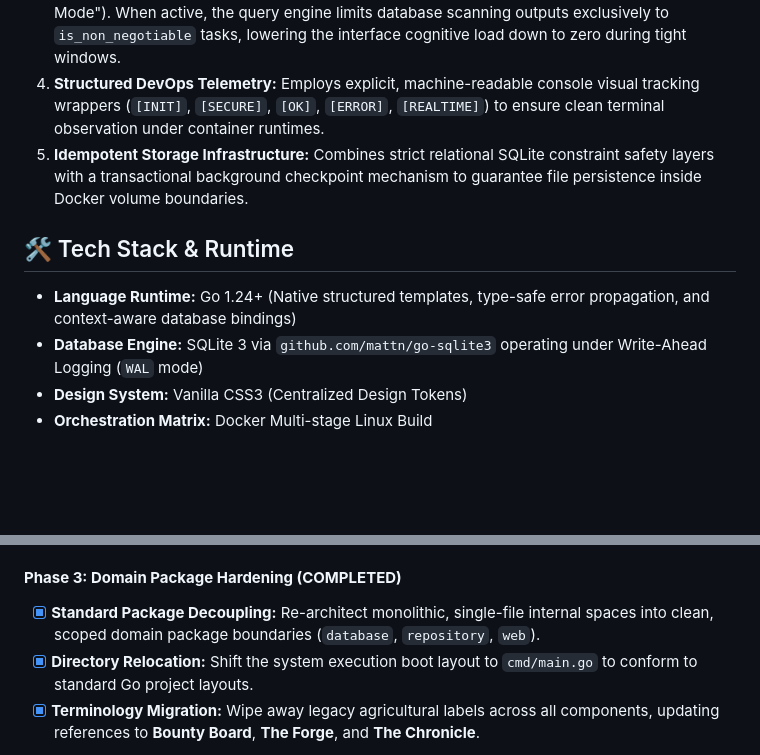
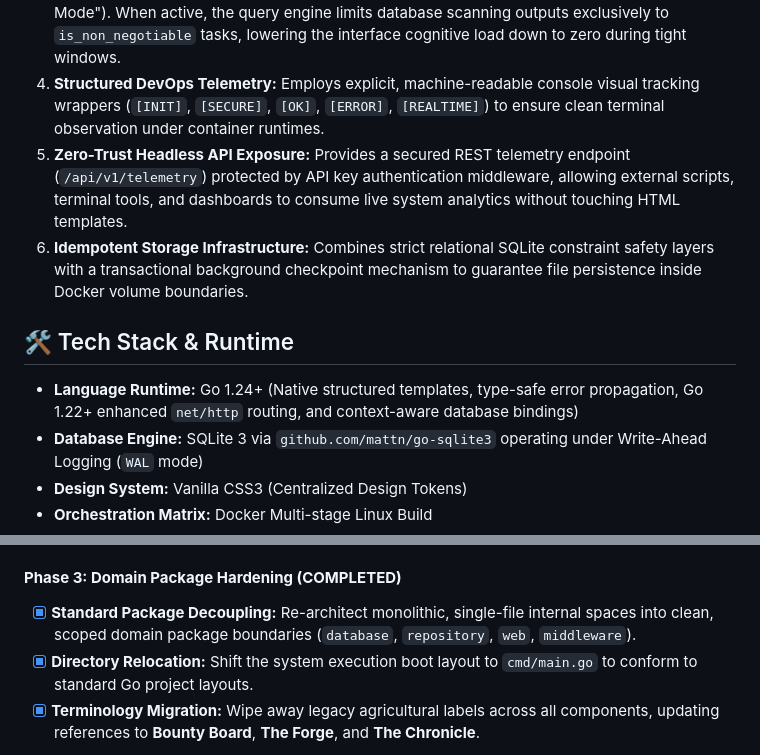
Before and after one commit to Cfirth725/quest-log, a Markdown page: README.md, 2 parts joined by grey strips. Drawn GitHub-style; blank space fills up the shorter version.

```diff
--- a/README.md
+++ b/README.md
@@ -65,10 +69,11 @@ Quest Log functions as a modular web application. By replacing traditional time-
 2. **The Hard-Coded Economy:** Eliminates arbitrary point value inflation. Task rewards are strictly compressed to static server-evaluated integers ($1$, $5$, $10$), ensuring long-term ledger consistency.
 3. **Strategic Momentum Triage:** Implements an immediate frontend filter toggle ("Momentum Mode"). When active, the query engine limits database scanning outputs exclusively to `is_non_negotiable` tasks, lowering the interface cognitive load down to zero during tight windows.
 4. **Structured DevOps Telemetry:** Employs explicit, machine-readable console visual tracking wrappers (`[INIT]`, `[SECURE]`, `[OK]`, `[ERROR]`, `[REALTIME]`) to ensure clean terminal observation under container runtimes.
-5. **Idempotent Storage Infrastructure:** Combines strict relational SQLite constraint safety layers with a transactional background checkpoint mechanism to guarantee file persistence inside Docker volume boundaries.
+5. **Zero-Trust Headless API Exposure:** Provides a secured REST telemetry endpoint (`/api/v1/telemetry`) protected by API key authentication middleware, allowing external scripts, terminal tools, and dashboards to consume live system analytics without touching HTML templates.
+6. **Idempotent Storage Infrastructure:** Combines strict relational SQLite constraint safety layers with a transactional background checkpoint mechanism to guarantee file persistence inside Docker volume boundaries.
 
 ## 🛠️ Tech Stack & Runtime
-- **Language Runtime:** Go 1.24+ (Native structured templates, type-safe error propagation, and context-aware database bindings)
+- **Language Runtime:** Go 1.24+ (Native structured templates, type-safe error propagation, Go 1.22+ enhanced `net/http` routing, and context-aware database bindings)
 - **Database Engine:** SQLite 3 via `github.com/mattn/go-sqlite3` operating under Write-Ahead Logging (`WAL` mode)
 - **Design System:** Vanilla CSS3 (Centralized Design Tokens)
 - **Orchestration Matrix:** Docker Multi-stage Linux Build
@@ -85,7 +90,7 @@ Quest Log functions as a modular web application. By replacing traditional time-
 - [x] **Timezone Alignment:** Bind data collection and query scopes to local hardware clock configurations (`_loc=Local`) to stabilize automated window resets.
 
 #### **Phase 3: Domain Package Hardening (COMPLETED)**
-- [x] **Standard Package Decoupling:** Re-architect monolithic, single-file internal spaces into clean, scoped domain package boundaries (`database`, `repository`, `web`).
+- [x] **Standard Package Decoupling:** Re-architect monolithic, single-file internal spaces into clean, scoped domain package boundaries (`database`, `repository`, `web`, `middleware`).
 - [x] **Directory Relocation:** Shift the system execution boot layout to `cmd/main.go` to conform to standard Go project layouts.
 - [x] **Terminology Migration:** Wipe away legacy agricultural labels across all components, updating references to **Bounty Board**, **The Forge**, and **The Chronicle**.
 
```
Also changed, not shown: other parts of README.md (+51 -47 lines).
